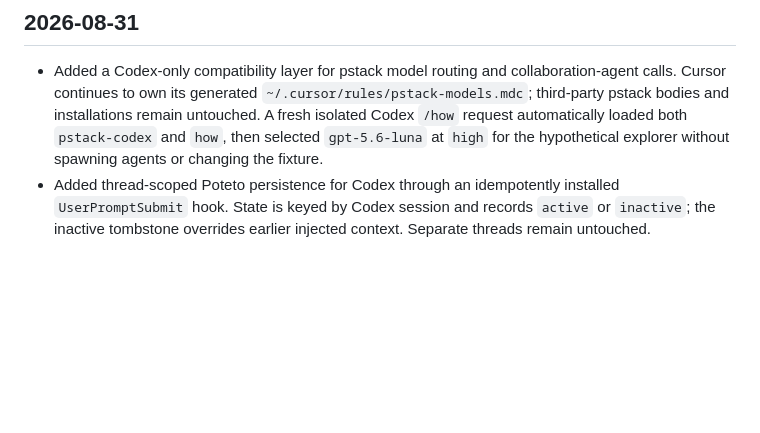
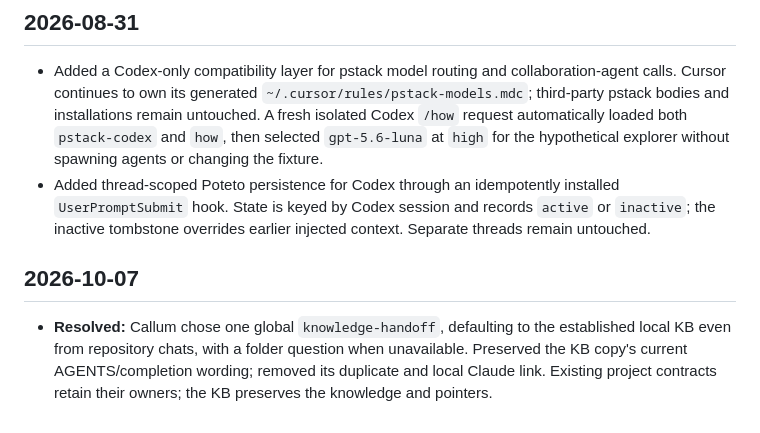
Before and after one commit to callumflack/skills, a Markdown page: LOG.md, the part around the change. Drawn GitHub-style; blank space fills up the shorter version.

```diff
--- a/LOG.md
+++ b/LOG.md
@@ -76,3 +76,7 @@
 
 - Added a Codex-only compatibility layer for pstack model routing and collaboration-agent calls. Cursor continues to own its generated `~/.cursor/rules/pstack-models.mdc`; third-party pstack bodies and installations remain untouched. A fresh isolated Codex `/how` request automatically loaded both `pstack-codex` and `how`, then selected `gpt-5.6-luna` at `high` for the hypothetical explorer without spawning agents or changing the fixture.
 - Added thread-scoped Poteto persistence for Codex through an idempotently installed `UserPromptSubmit` hook. State is keyed by Codex session and records `active` or `inactive`; the inactive tombstone overrides earlier injected context. Separate threads remain untouched.
+
+## 2026-10-07
+
+- **Resolved:** Callum chose one global `knowledge-handoff`, defaulting to the established local KB even from repository chats, with a folder question when unavailable. Preserved the KB copy's current AGENTS/completion wording; removed its duplicate and local Claude link. Existing project contracts retain their owners; the KB preserves the knowledge and pointers.
```
Also changed, not shown: knowledge-handoff/SKILL.md (+10 -4 lines), 1 other file.
